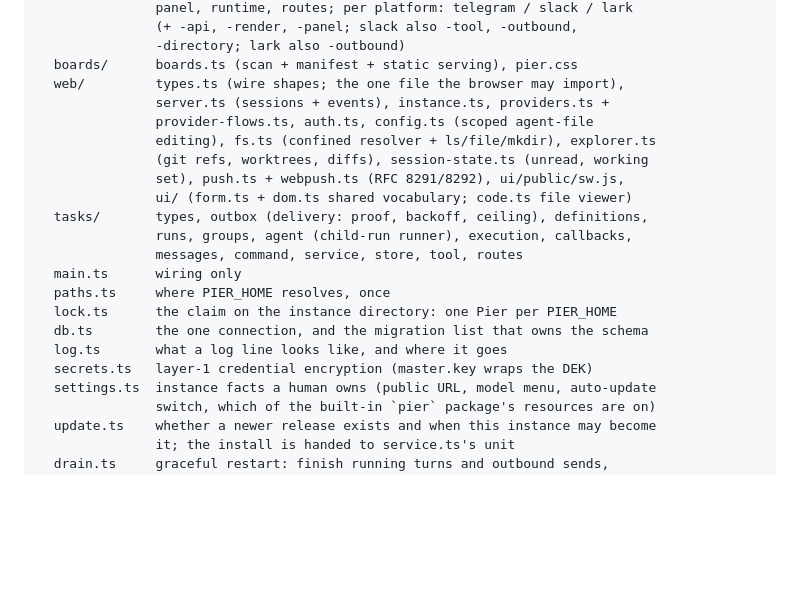
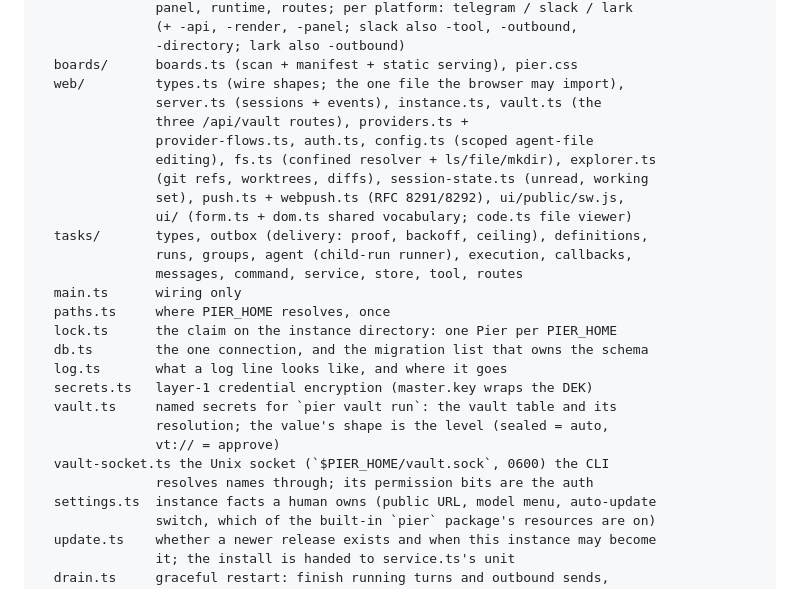
Before and after one commit to timqi/pier, a Markdown page: docs/architecture.md, the part around the change. Rendered like a GitHub page; blank space fills up the shorter version.

```diff
--- a/docs/architecture.md
+++ b/docs/architecture.md
@@ -44,7 +44,8 @@ src/
                -directory; lark also -outbound)
   boards/      boards.ts (scan + manifest + static serving), pier.css
   web/         types.ts (wire shapes; the one file the browser may import),
-               server.ts (sessions + events), instance.ts, providers.ts +
+               server.ts (sessions + events), instance.ts, vault.ts (the
+               three /api/vault routes), providers.ts +
                provider-flows.ts, auth.ts, config.ts (scoped agent-file
                editing), fs.ts (confined resolver + ls/file/mkdir), explorer.ts
                (git refs, worktrees, diffs), session-state.ts (unread, working
@@ -59,6 +60,11 @@ src/
   db.ts        the one connection, and the migration list that owns the schema
   log.ts       what a log line looks like, and where it goes
   secrets.ts   layer-1 credential encryption (master.key wraps the DEK)
+  vault.ts     named secrets for `pier vault run`: the vault table and its
+               resolution; the value's shape is the level (sealed = auto,
+               vt:// = approve)
+  vault-socket.ts the Unix socket (`$PIER_HOME/vault.sock`, 0600) the CLI
+               resolves names through; its permission bits are the auth
   settings.ts  instance facts a human owns (public URL, model menu, auto-update
                switch, which of the built-in `pier` package's resources are on)
   update.ts    whether a newer release exists and when this instance may become
```
Also changed, not shown: docs/deploy.md (+17 -1 lines).
